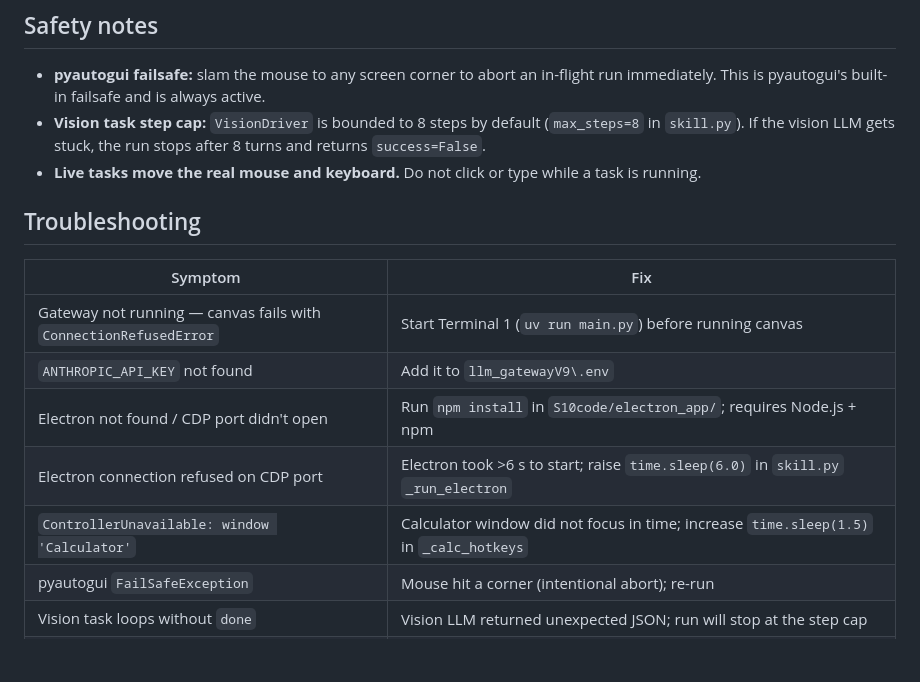
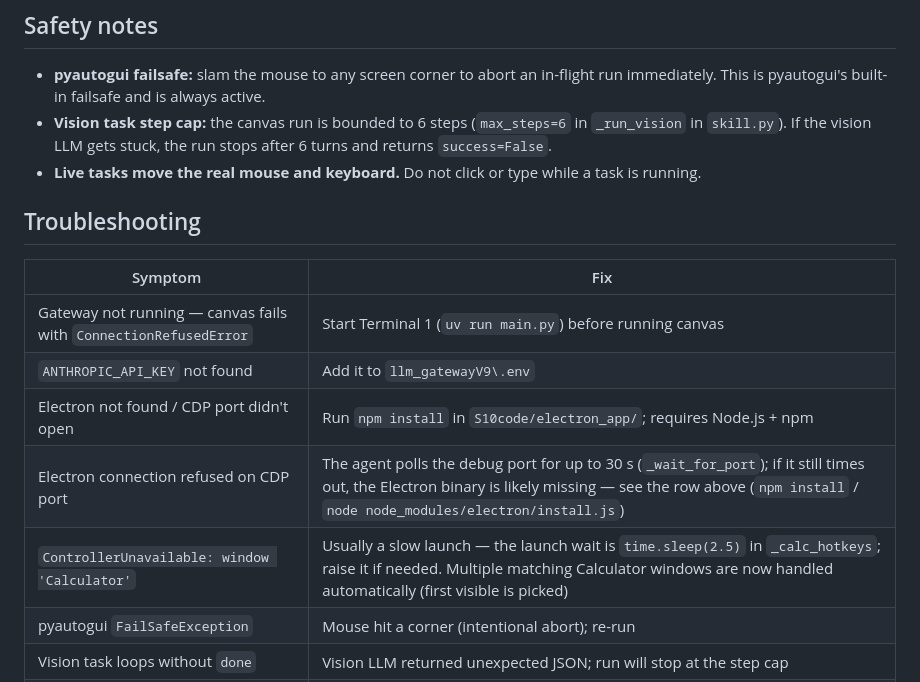
Before and after one commit to ashwanibindroo-personal/llmgatewayv10-computer-use-agent, a Markdown page: RUN.md, the part around the change. GitHub-like rendering; blank space fills up the shorter version.

Commit message:
docs: sync RUN.md to current code (vision max_steps=6, port-poll, calc 2.5s + multi-window handling)
Co-Authored-By: Claude Opus 4.8 (1M context) <noreply@anthropic.com>

```diff
--- a/RUN.md
+++ b/RUN.md
@@ -156,9 +156,9 @@ byte-identical to Session 9.
 - **pyautogui failsafe:** slam the mouse to any screen corner to abort an
   in-flight run immediately. This is pyautogui's built-in failsafe and is
   always active.
-- **Vision task step cap:** `VisionDriver` is bounded to 8 steps by default
-  (`max_steps=8` in `skill.py`). If the vision LLM gets stuck, the run stops
-  after 8 turns and returns `success=False`.
+- **Vision task step cap:** the canvas run is bounded to 6 steps
+  (`max_steps=6` in `_run_vision` in `skill.py`). If the vision LLM gets stuck,
+  the run stops after 6 turns and returns `success=False`.
 - **Live tasks move the real mouse and keyboard.** Do not click or type while
   a task is running.
 
@@ -169,8 +169,8 @@ byte-identical to Session 9.
 | Gateway not running — canvas fails with `ConnectionRefusedError` | Start Terminal 1 (`uv run main.py`) before running canvas |
 | `ANTHROPIC_API_KEY` not found | Add it to `llm_gatewayV9\.env` |
 | Electron not found / CDP port didn't open | Run `npm install` in `S10code/electron_app/`; requires Node.js + npm |
-| Electron connection refused on CDP port | Electron took >6 s to start; raise `time.sleep(6.0)` in `skill.py` `_run_electron` |
-| `ControllerUnavailable: window 'Calculator'` | Calculator window did not focus in time; increase `time.sleep(1.5)` in `_calc_hotkeys` |
+| Electron connection refused on CDP port | The agent polls the debug port for up to 30 s (`_wait_for_port`); if it still times out, the Electron binary is likely missing — see the row above (`npm install` / `node node_modules/electron/install.js`) |
+| `ControllerUnavailable: window 'Calculator'` | Usually a slow launch — the launch wait is `time.sleep(2.5)` in `_calc_hotkeys`; raise it if needed. Multiple matching Calculator windows are now handled automatically (first visible is picked) |
 | pyautogui `FailSafeException` | Mouse hit a corner (intentional abort); re-run |
 | Vision task loops without `done` | Vision LLM returned unexpected JSON; run will stop at the step cap |
 | `WinError 5: Access is denied` writing state files | Defender scanning mid-rename → admin PowerShell: `Add-MpPreference -ExclusionPath "<repo path>"` |
```
